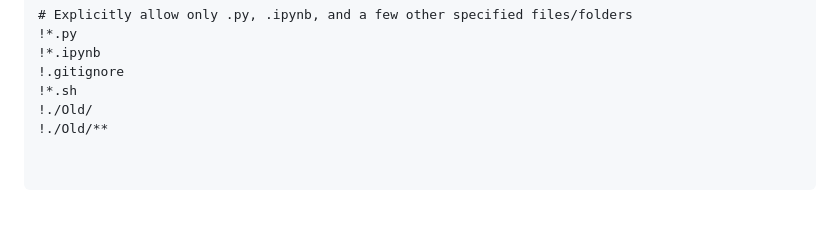
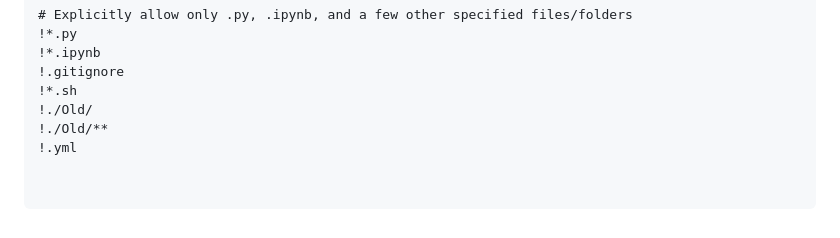
Before and after one commit to skhan61/QuantProject, a Markdown page: README.md, the part around the change. GitHub-like rendering.

Commit message:
Automatic commit at Thu 28 Sep 2023 09:19:52 AM EDT

```diff
--- a/README.md
+++ b/README.md
@@ -71,3 +71,4 @@ For seamless integration and collaboration, our repository adheres to certain `.
 !*.sh
 !./Old/
 !./Old/**
+!.yml
```
